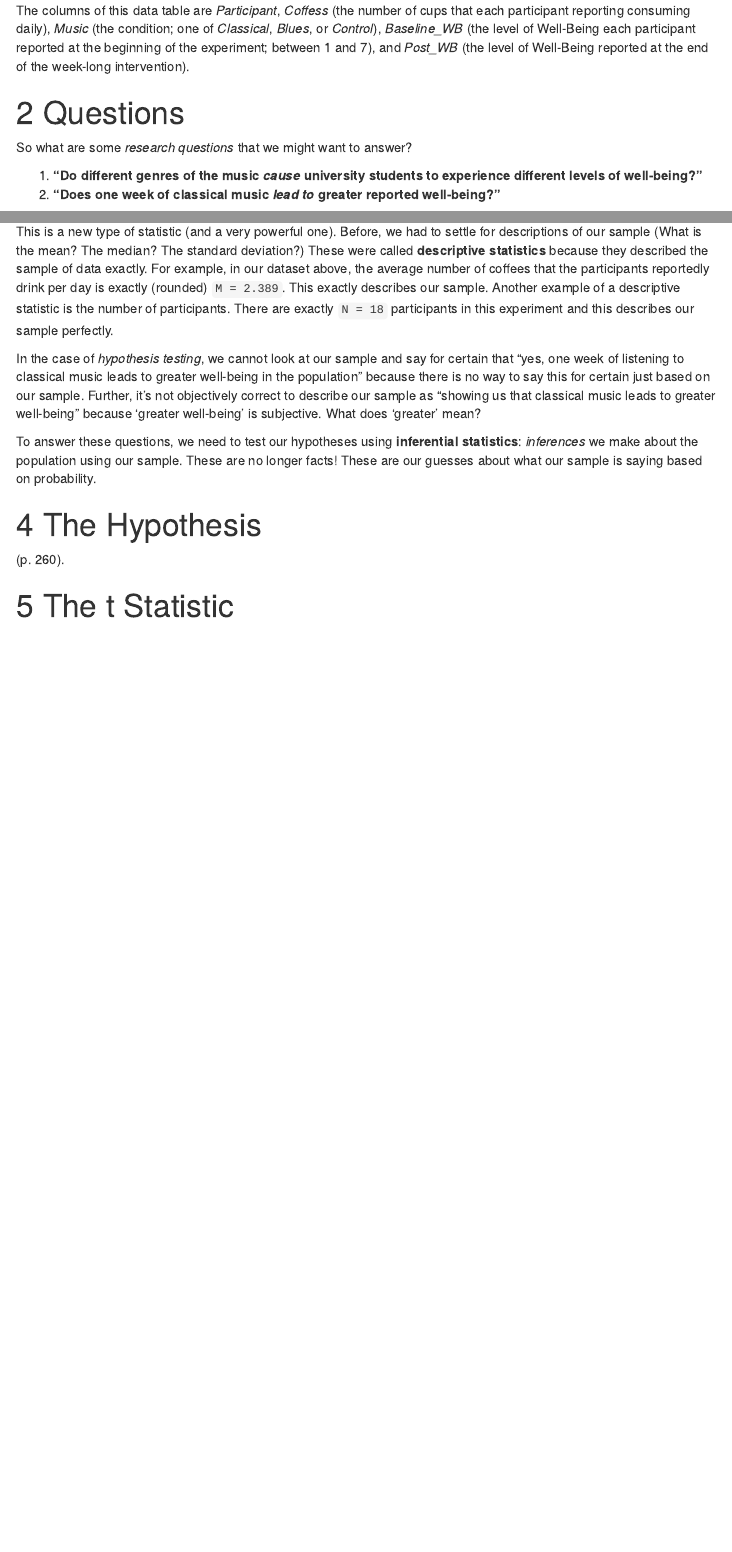
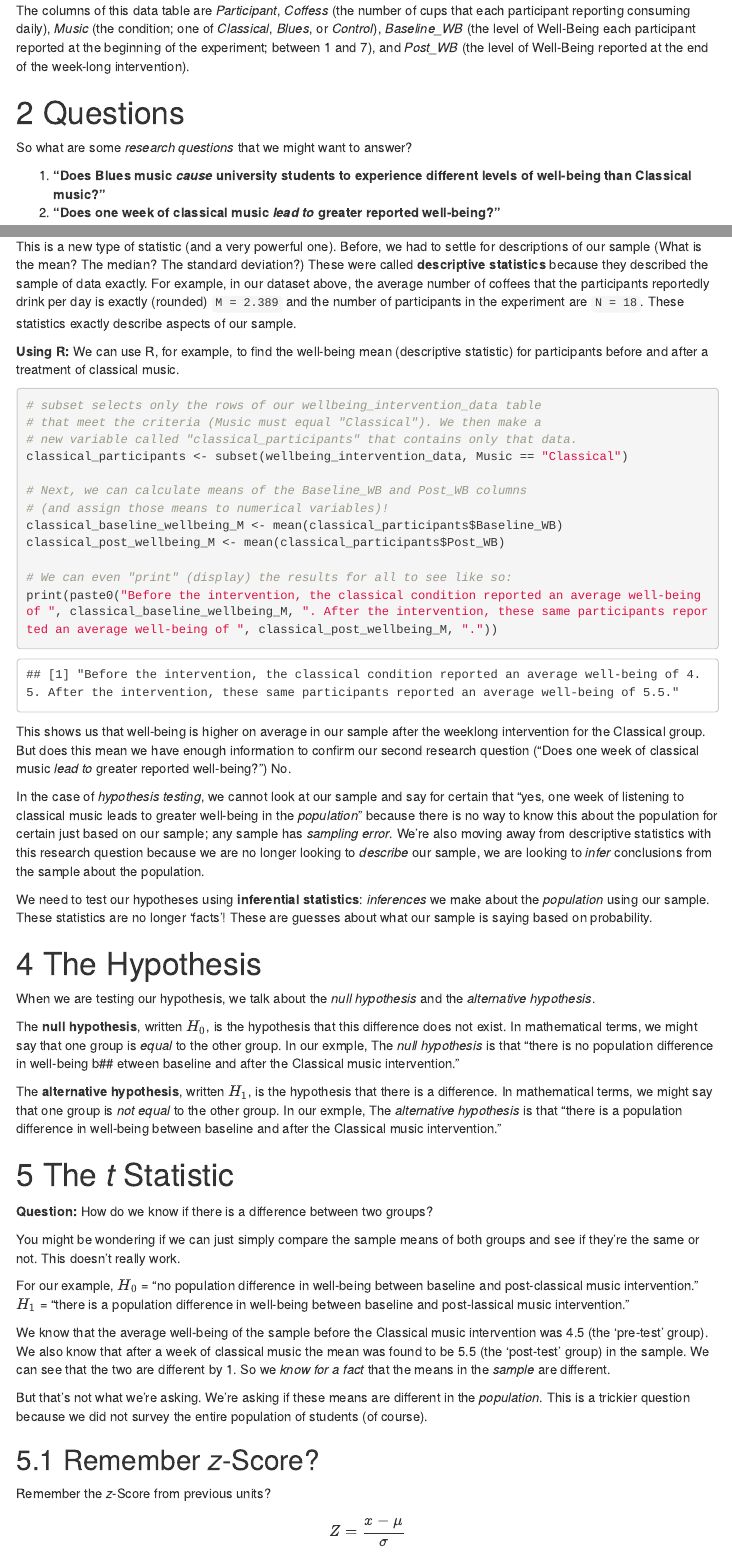
Before and after one commit to bmchardy/PSYCH-292-Statistics-Tutorials, an R Markdown document (PSYCH 292 Hypothesis Testing.Rmd): the page in a window 1100 px wide, from 1650 px down, and a second part further down, joined at a grey line. Rendered offline with R 4.5, knitr and Pandoc, with nearby package versions; code that draws random numbers runs with fixed seeds of ours; menus at the side of the page are left out.

Commit message:
Added tutorial content

````diff
--- a/PSYCH 292 Hypothesis Testing.Rmd
+++ b/PSYCH 292 Hypothesis Testing.Rmd
@@ -76,7 +76,7 @@ The columns of this data table are *Participant*, *Coffess* (the number of cups
 
 So what are some *research questions* that we might want to answer?
 
-1. **"Do different genres of the music *cause* university students to experience different levels of well-being?"**
+1. **"Does Blues music *cause* university students to experience different levels of well-being than Classical music?"**
 2. **"Does one week of classical music *lead to* greater reported well-being?"**
 
 **Note** that *lead to* is another way to make a causal claim.
@@ -91,14 +91,54 @@ Put simply, **hypothesis testing** is a way to test whether a *hypothesis* we ma
 
 The only way to prove *for certain* that different music genres lead to different levels of well-being in the population of university students would be to experiment with *every* university student in the world (the entire population). It's not exactly reasonable for us to do that, so we have to settle for a best guess about what the sample data are telling us.
 
-This is a new type of statistic (and a very powerful one). Before, we had to settle for descriptions of our sample (What is the mean? The median? The standard deviation?) These were called **descriptive statistics** because they described the sample of data exactly. For example, in our dataset above, the average number of coffees that the participants reportedly drink per day is exactly (rounded) `M = 2.389`. This exactly describes our sample. Another example of a descriptive statistic is the number of participants. There are exactly `N = 18` participants in this experiment and this describes our sample perfectly.
+This is a new type of statistic (and a very powerful one). Before, we had to settle for descriptions of our sample (What is the mean? The median? The standard deviation?) These were called **descriptive statistics** because they described the sample of data exactly. For example, in our dataset above, the average number of coffees that the participants reportedly drink per day is exactly (rounded) `M = 2.389` and the number of participants in the experiment are `N = 18`. These statistics exactly describe aspects of our sample.
 
-In the case of *hypothesis testing*, we cannot look at our sample and say for certain that "yes, one week of listening to classical music leads to greater well-being in the population" because there is no way to say this for certain just based on our sample. Further, it's not objectively correct to describe our sample as "showing us that classical music leads to greater well-being" because 'greater well-being' is subjective. What does 'greater' mean?
+**Using R:** We can use R, for example, to find the well-being mean (descriptive statistic) for participants before and after a treatment of classical music.
+```{r datadescriptives}
+# subset selects only the rows of our wellbeing_intervention_data table
+# that meet the criteria (Music must equal "Classical"). We then make a
+# new variable called "classical_participants" that contains only that data.
+classical_participants <- subset(wellbeing_intervention_data, Music == "Classical")
 
-To answer these questions, we need to test our hypotheses using **inferential statistics**: *inferences* we make about the population using our sample. These are no longer facts! These are our guesses about what our sample is saying based on probability.
+# Next, we can calculate means of the Baseline_WB and Post_WB columns
+# (and assign those means to numerical variables)!
+classical_baseline_wellbeing_M <- mean(classical_participants$Baseline_WB)
+classical_post_wellbeing_M <- mean(classical_participants$Post_WB)
+
+# We can even "print" (display) the results for all to see like so:
+print(paste0("Before the intervention, the classical condition reported an average well-being of ", classical_baseline_wellbeing_M, ". After the intervention, these same participants reported an average well-being of ", classical_post_wellbeing_M, "."))
+```
+
+This shows us that well-being is higher on average in our sample after the weeklong intervention for the Classical group. But does this mean we have enough information to confirm our second research question ("Does one week of classical music *lead to* greater reported well-being?") No.
+
+In the case of *hypothesis testing*, we cannot look at our sample and say for certain that "yes, one week of listening to classical music leads to greater well-being in the *population*" because there is no way to know this about the population for certain just based on our sample; any sample has *sampling error*. We're also moving away from descriptive statistics with this research question because we are no longer looking to *describe* our sample, we are looking to *infer* conclusions from the sample about the population.
+
+We need to test our hypotheses using **inferential statistics**: *inferences* we make about the *population* using our sample. These statistics are no longer 'facts'! These are guesses about what our sample is saying based on probability.
 
 # The Hypothesis
 
-(p. 260).
+When we are testing our hypothesis, we talk about the *null hypothesis* and the *alternative hypothesis*.
 
-# The t Statistic
+The **null hypothesis**, written $H_0$, is the hypothesis that this difference does not exist. In mathematical terms, we might say that one group is *equal* to the other group. In our exmple, The *null hypothesis* is that "there is no population difference in well-being b## etween baseline and after the Classical music intervention."
+
+The **alternative hypothesis**, written $H_1$, is the hypothesis that there is a difference. In mathematical terms, we might say that one group is *not equal* to the other group. In our exmple, The *alternative hypothesis* is that "there is a population difference in well-being between baseline and after the Classical music intervention."
+
+# The *t* Statistic
+
+**Question:** How do we know if there is a difference between two groups?
+
+You might be wondering if we can just simply compare the sample means of both groups and see if they're the same or not. This doesn't really work.
+
+For our example,
+$H_0$ = "no population difference in well-being between baseline and post-classical music intervention."
+$H_1$ = "there is a population difference in well-being between baseline and post-lassical music intervention."
+
+We know that the average well-being of the sample before the Classical music intervention was `r classical_baseline_wellbeing_M` (the 'pre-test' group). We also know that after a week of classical music the mean was found to be `r classical_post_wellbeing_M` (the 'post-test' group) in the sample. We can see that the two are different by `r (classical_post_wellbeing_M - classical_baseline_wellbeing_M)`. So we *know for a fact* that the means in the *sample* are different.
+
+But that's not what we're asking. We're asking if these means are different in the *population*. This is a trickier question because we did not survey the entire population of students (of course).
+
+## Remember *z*-Score?
+
+Remember the *z*-Score from previous units?
+
+$$Z = \frac{x-\mu}{\sigma}$$
````
Also changed, not shown: PSYCH-292-Hypothesis-Testing.html.
